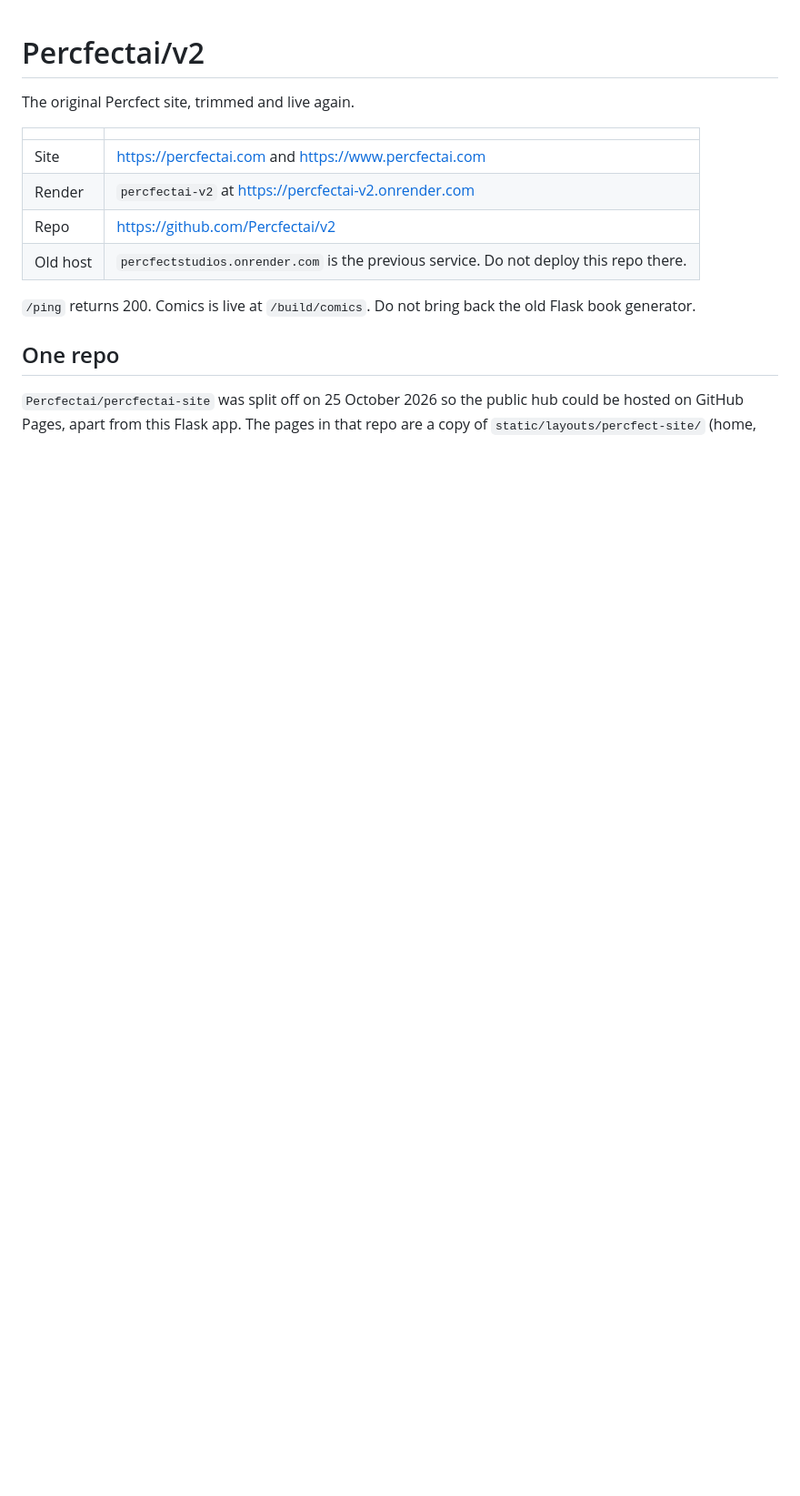
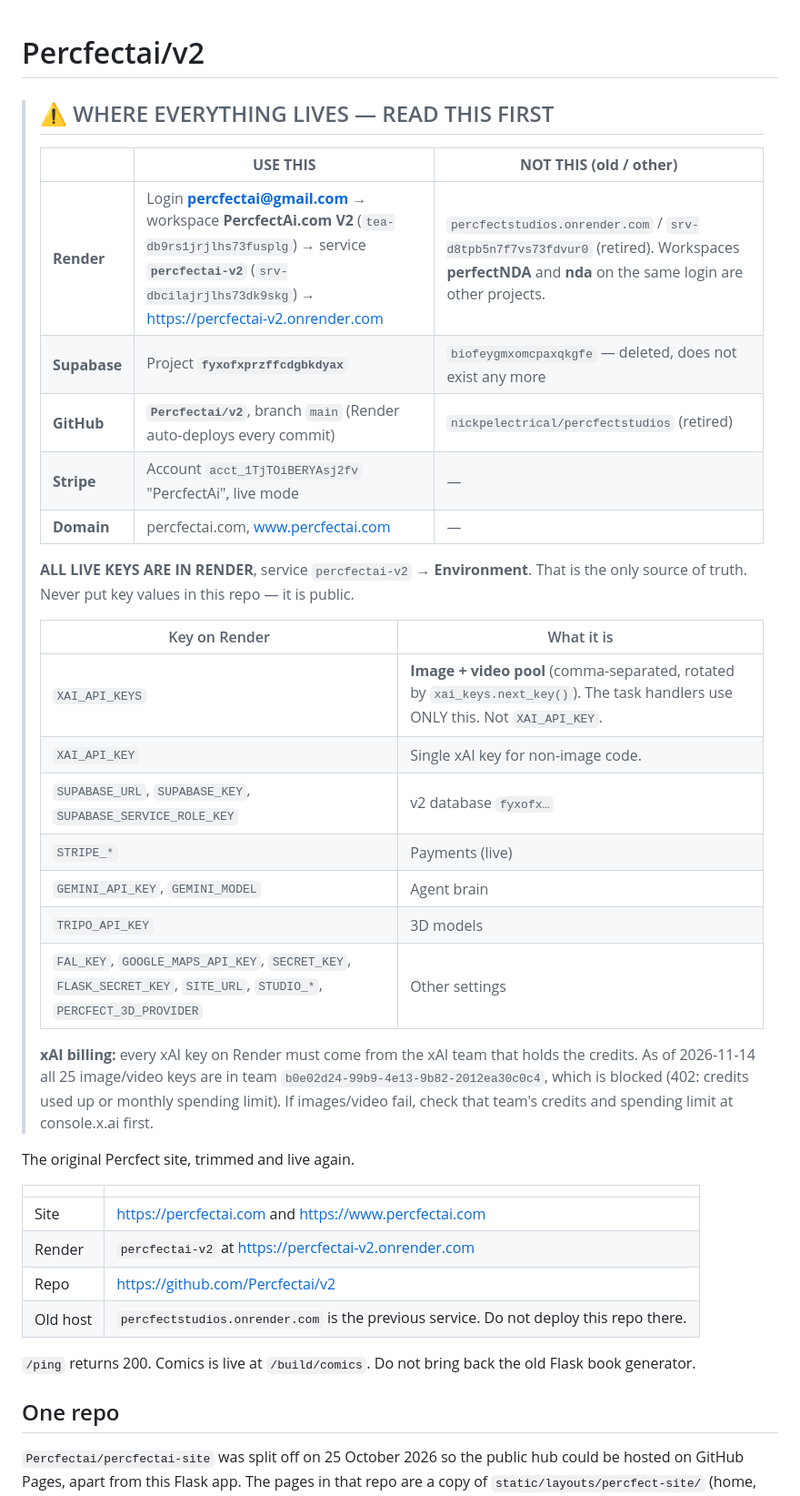
Before and after one commit to Percfectai/v2, a Markdown page: README.md, the part around the change. Shown at 91% size. Drawn GitHub-style; blank space fills up the shorter version.

Commit message:
README: put Render, Supabase, GitHub and key locations at the very top
Co-Authored-By: Claude Opus 5.5 <noreply@anthropic.com>

```diff
--- a/README.md
+++ b/README.md
@@ -1,4 +1,28 @@
 # Percfectai/v2
+
+> ## ⚠️ WHERE EVERYTHING LIVES — READ THIS FIRST
+>
+> | | **USE THIS** | **NOT THIS (old / other)** |
+> |---|---|---|
+> | **Render** | Login **percfectai@gmail.com** → workspace **PercfectAi.com V2** (`tea-db9rs1jrjlhs73fusplg`) → service **`percfectai-v2`** (`srv-dbcilajrjlhs73dk9skg`) → https://percfectai-v2.onrender.com | `percfectstudios.onrender.com` / `srv-d8tpb5n7f7vs73fdvur0` (retired). Workspaces **perfectNDA** and **nda** on the same login are other projects. |
+> | **Supabase** | Project **`fyxofxprzffcdgbkdyax`** | `biofeygmxomcpaxqkgfe` — deleted, does not exist any more |
+> | **GitHub** | **`Percfectai/v2`**, branch `main` (Render auto-deploys every commit) | `nickpelectrical/percfectstudios` (retired) |
+> | **Stripe** | Account `acct_1TjTOiBERYAsj2fv` "PercfectAi", live mode | — |
+> | **Domain** | percfectai.com, www.percfectai.com | — |
+>
+> **ALL LIVE KEYS ARE IN RENDER**, service `percfectai-v2` → **Environment**. That is the only source of truth. Never put key values in this repo — it is public.
+>
+> | Key on Render | What it is |
+> |---|---|
+> | `XAI_API_KEYS` | **Image + video pool** (comma-separated, rotated by `xai_keys.next_key()`). The task handlers use ONLY this. Not `XAI_API_KEY`. |
+> | `XAI_API_KEY` | Single xAI key for non-image code. |
+> | `SUPABASE_URL`, `SUPABASE_KEY`, `SUPABASE_SERVICE_ROLE_KEY` | v2 database `fyxofx…` |
+> | `STRIPE_*` | Payments (live) |
+> | `GEMINI_API_KEY`, `GEMINI_MODEL` | Agent brain |
+> | `TRIPO_API_KEY` | 3D models |
+> | `FAL_KEY`, `GOOGLE_MAPS_API_KEY`, `SECRET_KEY`, `FLASK_SECRET_KEY`, `SITE_URL`, `STUDIO_*`, `PERCFECT_3D_PROVIDER` | Other settings |
+>
+> **xAI billing:** every xAI key on Render must come from the xAI team that holds the credits. As of 2026-11-14 all 25 image/video keys are in team `b0e02d24-99b9-4e13-9b82-2012ea30c0c4`, which is blocked (402: credits used up or monthly spending limit). If images/video fail, check that team's credits and spending limit at console.x.ai first.
 
 The original Percfect site, trimmed and live again.
 
```
